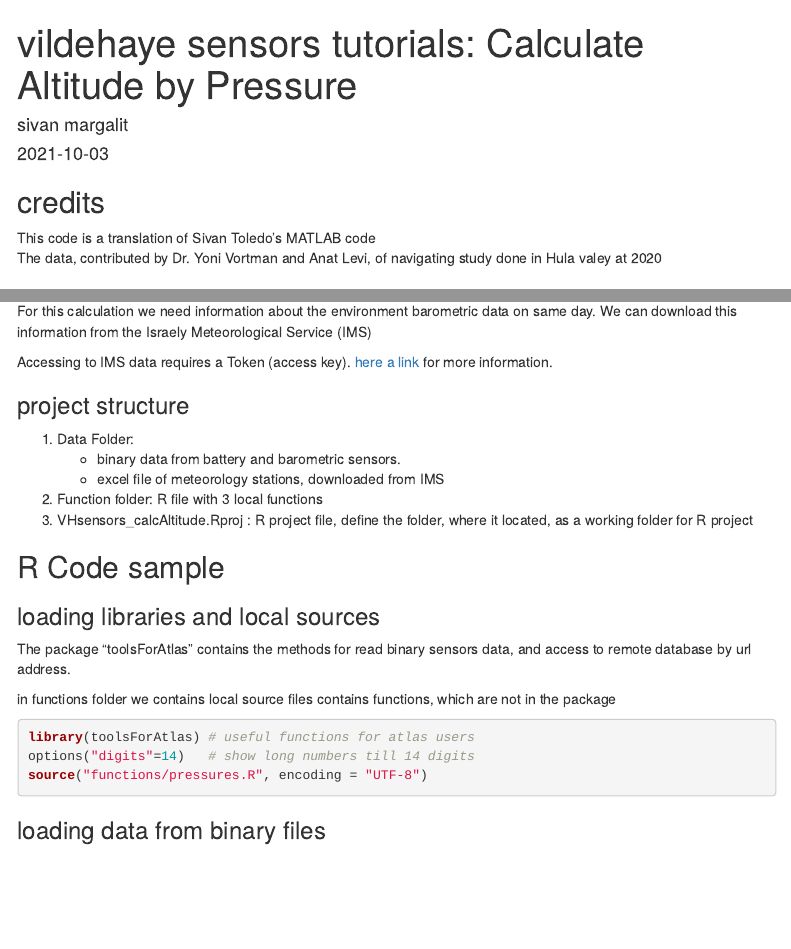
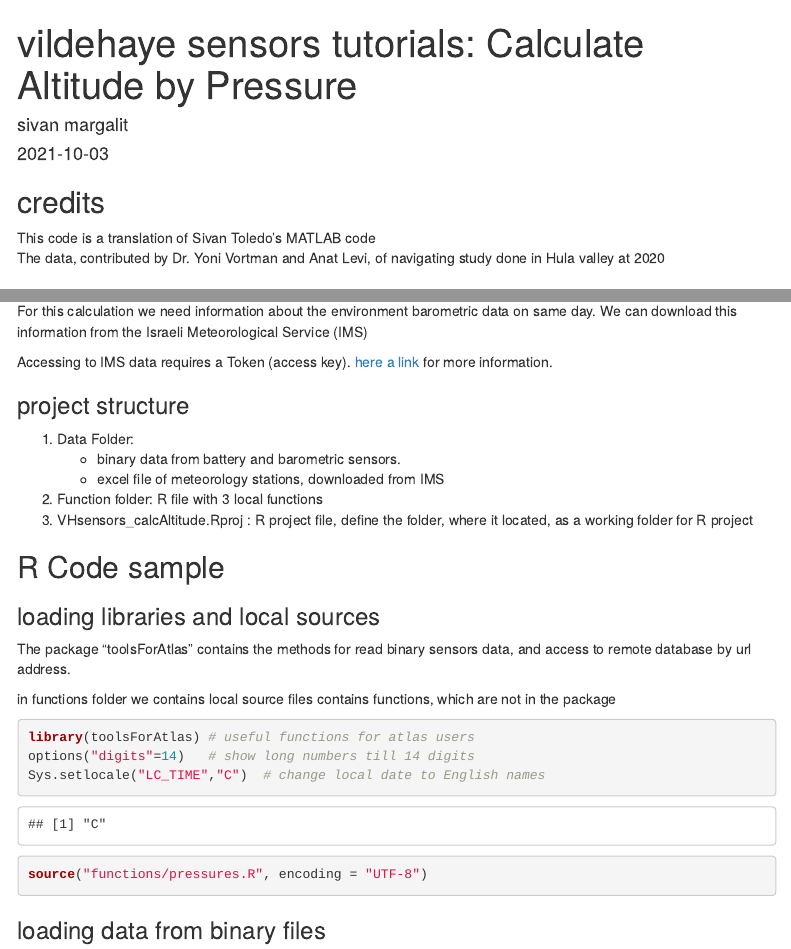
Before and after one commit to sivanMargalit/VHsensors_calcAltitude, an R Markdown document (VHsensors_calcAltitude.Rmd): the page in a window 1100 px wide, from its top, and a second part further down, joined at a grey line. Rendered offline with R 4.5, knitr and Pandoc, with nearby package versions; some code elsewhere in the file could not run offline; menus at the side of the page are left out.

Commit message:
complete initialization

````diff
--- a/VHsensors_calcAltitude.Rmd
+++ b/VHsensors_calcAltitude.Rmd
@@ -11,12 +11,12 @@ output:
 ---
 ## credits
 This code is a translation of Sivan Toledo's MATLAB code
-The data, contributed by Dr. Yoni Vortman and Anat Levi, of navigating study done in Hula valey at 2020
+The data, contributed by Dr. Yoni Vortman and Anat Levi, of navigating study done in Hula valley at 2020
 
 ## Background
 After loading Temperature and pressure measurements from vildehaye sensors, you can calculate altitude by pressure data.
 
-For this calculation we need information about the environment barometric data on same day. We can download this information from the Israely Meteorological Service (IMS)
+For this calculation we need information about the environment barometric data on same day. We can download this information from the Israeli Meteorological Service (IMS)
 
 Accessing to IMS data requires a Token (access key).  [here a link](https://ims.gov.il/he/ObservationDataAPI) for more information.
 
@@ -49,6 +49,7 @@ in functions folder we contains local source files contains functions, which are
 ```{r load libraries, message = FALSE}
 library(toolsForAtlas) # useful functions for atlas users
 options("digits"=14)   # show long numbers till 14 digits
+Sys.setlocale("LC_TIME","C")  # change local date to English names
 source("functions/pressures.R", encoding = "UTF-8")
 ```
 
````
Also changed, not shown: VHsensors_calcAltitude.html, VHsensors_calcAltitude.Rmd (1 more changed lines).
